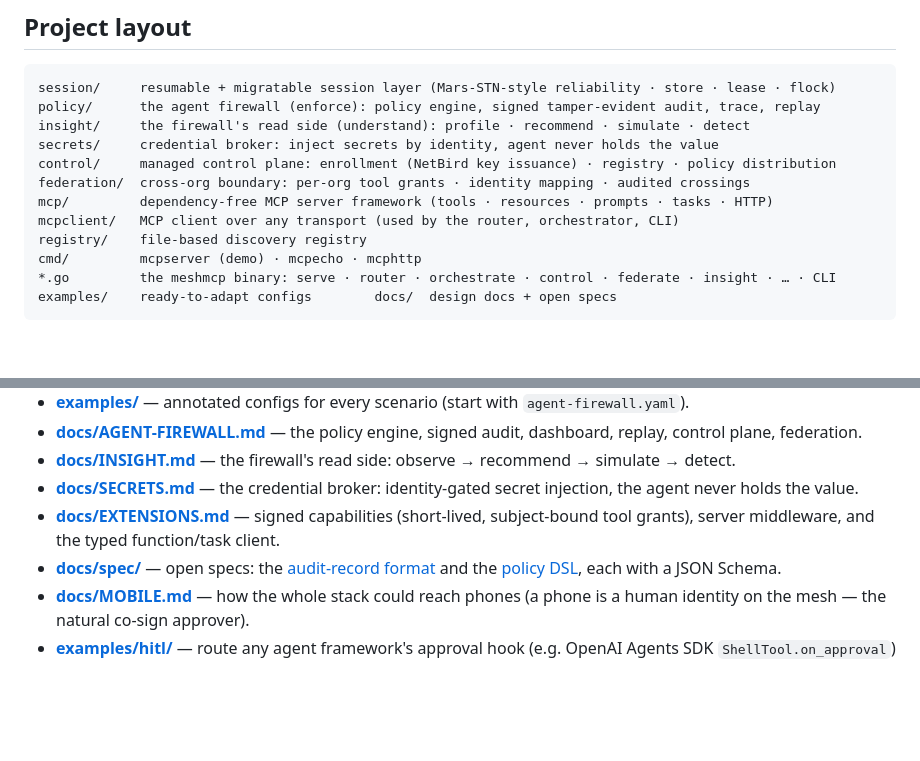
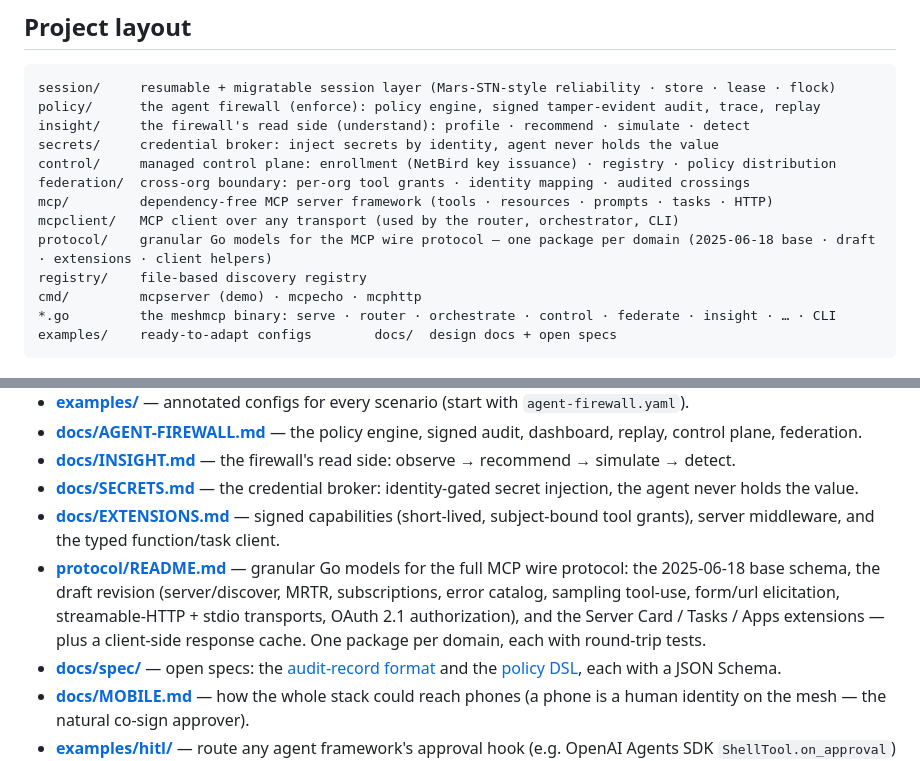
Before and after one commit to xrey167/meshmcp, a Markdown page: README.md, 2 parts joined by grey strips. Rendered like a GitHub page; blank space fills up the shorter version.

```diff
--- a/README.md
+++ b/README.md
@@ -262,6 +262,7 @@ control/     managed control plane: enrollment (NetBird key issuance) · registr
 federation/  cross-org boundary: per-org tool grants · identity mapping · audited crossings
 mcp/         dependency-free MCP server framework (tools · resources · prompts · tasks · HTTP)
 mcpclient/   MCP client over any transport (used by the router, orchestrator, CLI)
+protocol/    granular Go models for the MCP wire protocol — one package per domain (2025-06-18 base · draft · extensions · client helpers)
 registry/    file-based discovery registry
 cmd/         mcpserver (demo) · mcpecho · mcphttp
 *.go         the meshmcp binary: serve · router · orchestrate · control · federate · insight · … · CLI
@@ -278,6 +279,7 @@ examples/    ready-to-adapt configs        docs/  design docs + open specs
 - **[docs/INSIGHT.md](docs/INSIGHT.md)** — the firewall's read side: observe → recommend → simulate → detect.
 - **[docs/SECRETS.md](docs/SECRETS.md)** — the credential broker: identity-gated secret injection, the agent never holds the value.
 - **[docs/EXTENSIONS.md](docs/EXTENSIONS.md)** — signed capabilities (short-lived, subject-bound tool grants), server middleware, and the typed function/task client.
+- **[protocol/README.md](protocol/README.md)** — granular Go models for the full MCP wire protocol: the 2025-06-18 base schema, the draft revision (server/discover, MRTR, subscriptions, error catalog, sampling tool-use, form/url elicitation, streamable-HTTP + stdio transports, OAuth 2.1 authorization), and the Server Card / Tasks / Apps extensions — plus a client-side response cache. One package per domain, each with round-trip tests.
 - **[docs/spec/](docs/spec/)** — open specs: the [audit-record format](docs/spec/AUDIT-RECORD.md) and the [policy DSL](docs/spec/POLICY-DSL.md), each with a JSON Schema.
 - **[docs/MOBILE.md](docs/MOBILE.md)** — how the whole stack could reach phones (a phone is a human identity on the mesh — the natural co-sign approver).
 - **[examples/hitl/](examples/hitl/)** — route any agent framework's approval hook (e.g. OpenAI Agents SDK `ShellTool.on_approval`) to the mesh approver — approve from your phone, identity-attributed and audited.
```
Also changed, not shown: protocol/README.md (+25 -8 lines).
